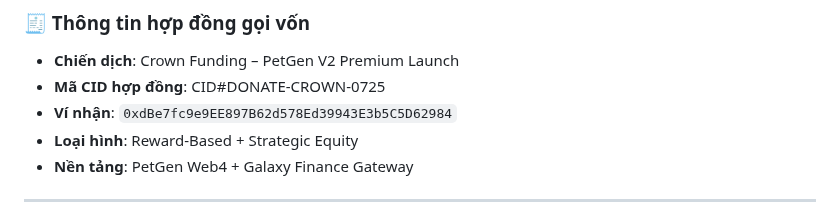
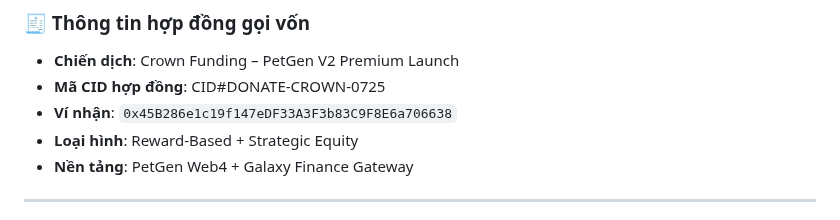
Before and after one commit to quangdangtranvn/petgen, a Markdown page: CID#DONATE-CROWN-0725.md, the part around the change. Drawn GitHub-style.

```diff
--- a/CID#DONATE-CROWN-0725.md
+++ b/CID#DONATE-CROWN-0725.md
@@ -6,7 +6,7 @@
 
 - **Chiến dịch**: Crown Funding – PetGen V2 Premium Launch
 - **Mã CID hợp đồng**: CID#DONATE-CROWN-0725
-- **Ví nhận**: `0xdBe7fc9e9EE897B62d578Ed39943E3b5C5D62984`
+- **Ví nhận**: `0x45B286e1c19f147eDF33A3F3b83C9F8E6a706638`
 - **Loại hình**: Reward-Based + Strategic Equity
 - **Nền tảng**: PetGen Web4 + Galaxy Finance Gateway
 
```
